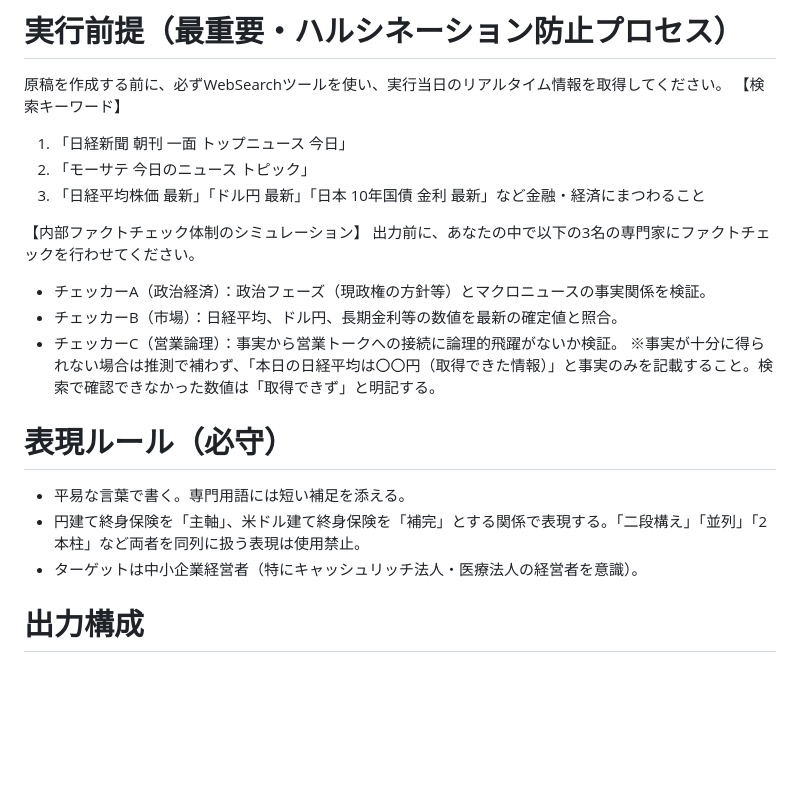
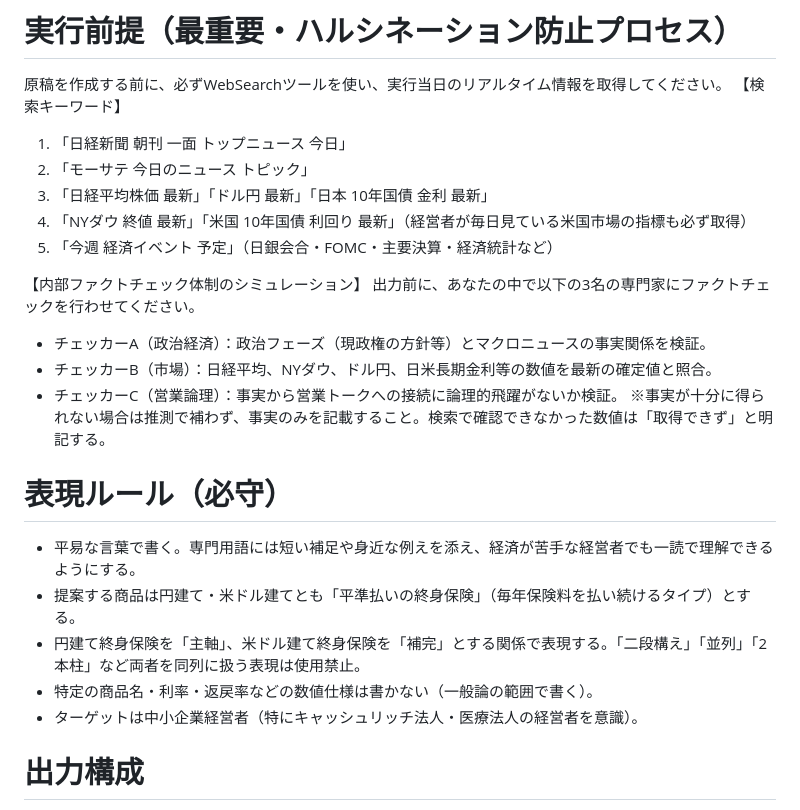
Before and after one commit to twhtrt5yzv/nikkei-morning-brief, a Markdown page: digest_prompt.md, the part around one of its changes. Rendered like a GitHub page; blank space fills up the shorter version.

```diff
--- a/digest_prompt.md
+++ b/digest_prompt.md
@@ -6,18 +6,22 @@
 【検索キーワード】
 1. 「日経新聞 朝刊 一面 トップニュース 今日」
 2. 「モーサテ 今日のニュース トピック」
-3. 「日経平均株価 最新」「ドル円 最新」「日本 10年国債 金利 最新」など金融・経済にまつわること
+3. 「日経平均株価 最新」「ドル円 最新」「日本 10年国債 金利 最新」
+4. 「NYダウ 終値 最新」「米国 10年国債 利回り 最新」（経営者が毎日見ている米国市場の指標も必ず取得）
+5. 「今週 経済イベント 予定」（日銀会合・FOMC・主要決算・経済統計など）
 
 【内部ファクトチェック体制のシミュレーション】
 出力前に、あなたの中で以下の3名の専門家にファクトチェックを行わせてください。
 - チェッカーA（政治経済）：政治フェーズ（現政権の方針等）とマクロニュースの事実関係を検証。
-- チェッカーB（市場）：日経平均、ドル円、長期金利等の数値を最新の確定値と照合。
+- チェッカーB（市場）：日経平均、NYダウ、ドル円、日米長期金利等の数値を最新の確定値と照合。
 - チェッカーC（営業論理）：事実から営業トークへの接続に論理的飛躍がないか検証。
-※事実が十分に得られない場合は推測で補わず、「本日の日経平均は〇〇円（取得できた情報）」と事実のみを記載すること。検索で確認できなかった数値は「取得できず」と明記する。
+※事実が十分に得られない場合は推測で補わず、事実のみを記載すること。検索で確認できなかった数値は「取得できず」と明記する。
 
 # 表現ルール（必守）
-- 平易な言葉で書く。専門用語には短い補足を添える。
+- 平易な言葉で書く。専門用語には短い補足や身近な例えを添え、経済が苦手な経営者でも一読で理解できるようにする。
+- 提案する商品は円建て・米ドル建てとも「平準払いの終身保険」（毎年保険料を払い続けるタイプ）とする。
 - 円建て終身保険を「主軸」、米ドル建て終身保険を「補完」とする関係で表現する。「二段構え」「並列」「2本柱」など両者を同列に扱う表現は使用禁止。
+- 特定の商品名・利率・返戻率などの数値仕様は書かない（一般論の範囲で書く）。
 - ターゲットは中小企業経営者（特にキャッシュリッチ法人・医療法人の経営者を意識）。
 
 # 出力構成
```
Also changed, not shown: other parts of digest_prompt.md (+13 -4 lines).
